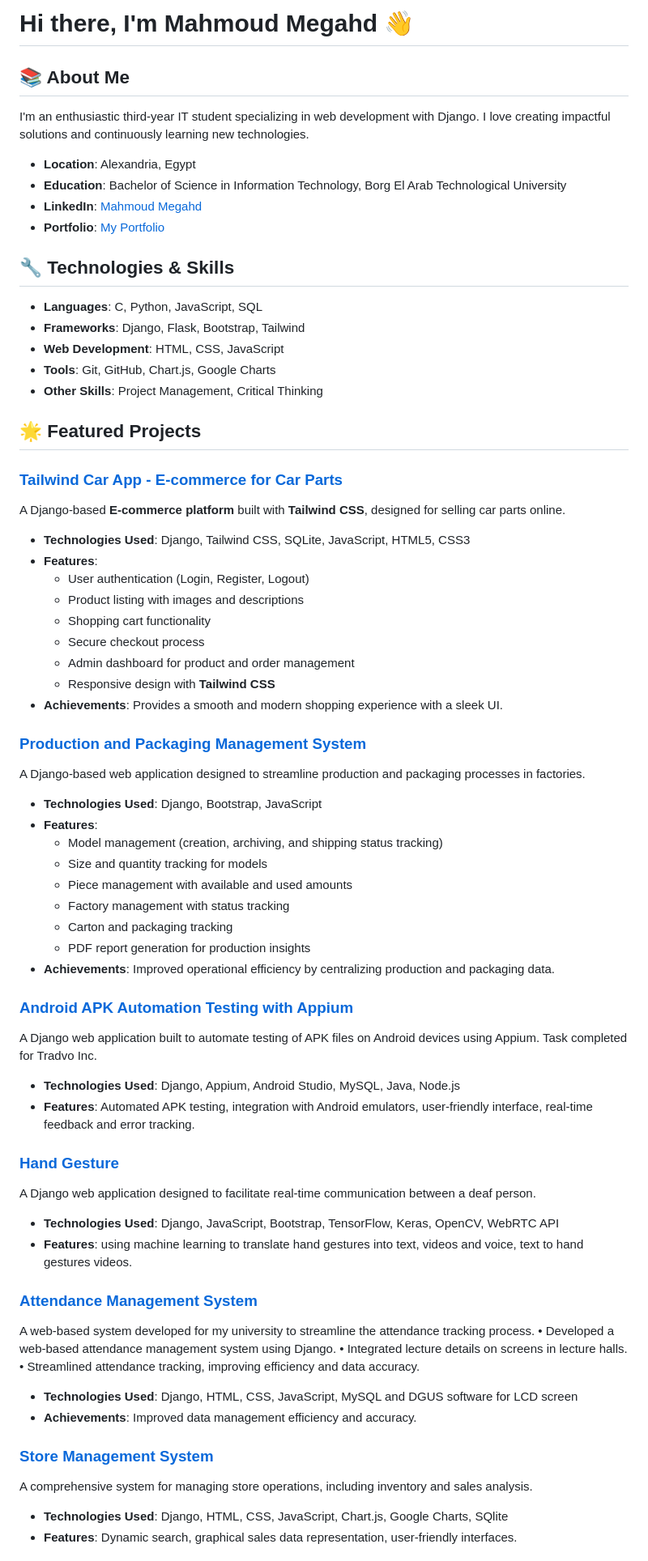
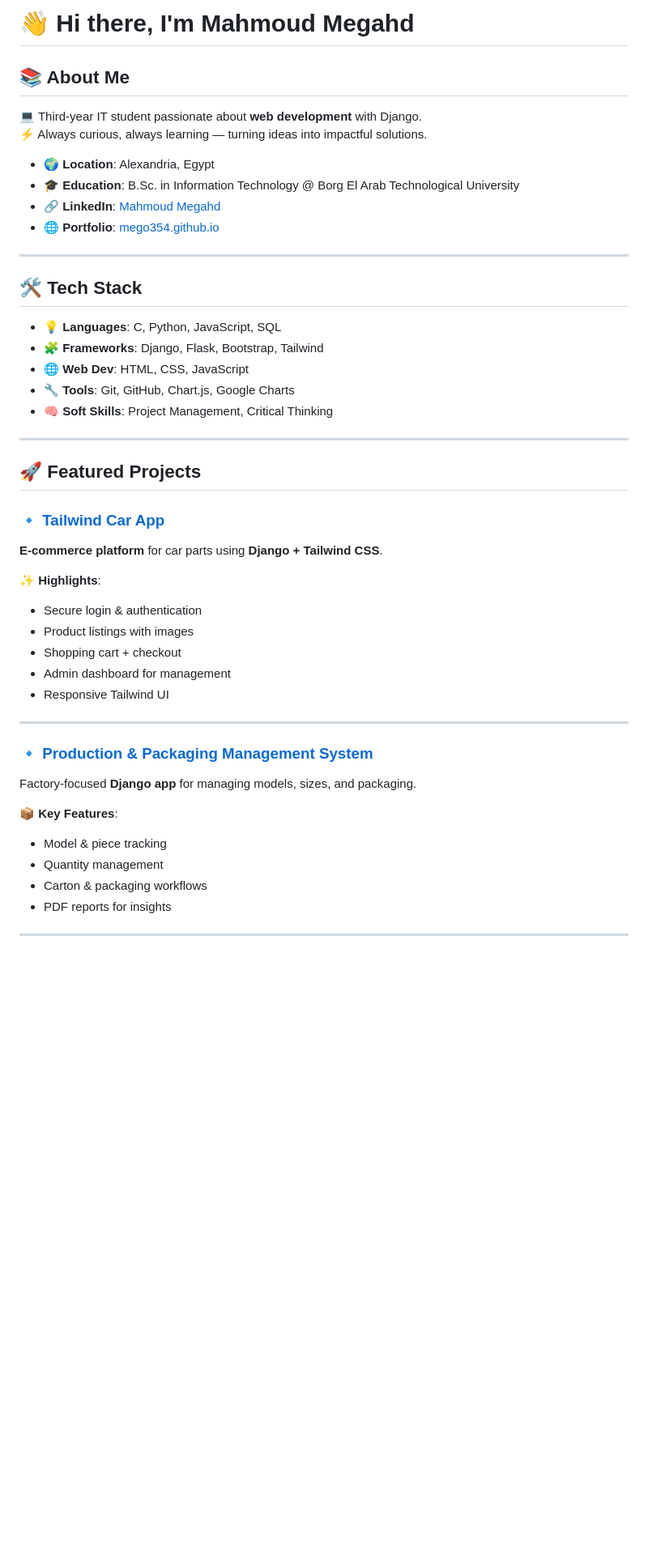
Before and after one commit to mego354/mego354, a Markdown page: README.md, the part around one of its changes. Shown at 81% size. GitHub-like rendering; blank space fills up the shorter version.

Commit message:
Revise README with updated information and projects

```diff
--- a/README.md
+++ b/README.md
@@ -1,70 +1,49 @@
-# Hi there, I'm Mahmoud Megahd 👋
+# 👋 Hi there, I'm **Mahmoud Megahd**
 
 ## 📚 About Me
 
-I'm an enthusiastic third-year IT student specializing in web development with Django. I love creating impactful solutions and continuously learning new technologies.
+💻 Third-year IT student passionate about **web development** with Django.
+⚡ Always curious, always learning — turning ideas into impactful solutions.
 
-- **Location**: Alexandria, Egypt
-- **Education**: Bachelor of Science in Information Technology, Borg El Arab Technological University
-- **LinkedIn**: [Mahmoud Megahd](http://www.linkedin.com/in/mahmoudmegahd/)
-- **Portfolio**: [My Portfolio](https://mego354.github.io/mego354/)
+- 🌍 **Location**: Alexandria, Egypt
+- 🎓 **Education**: B.Sc. in Information Technology @ Borg El Arab Technological University
+- 🔗 **LinkedIn**: [Mahmoud Megahd](http://www.linkedin.com/in/mahmoudmegahd/)
+- 🌐 **Portfolio**: [mego354.github.io](https://mego354.github.io/mego354/)
 
-## 🔧 Technologies & Skills
+---
 
-- **Languages**: C, Python, JavaScript, SQL
-- **Frameworks**: Django, Flask, Bootstrap, Tailwind
-- **Web Development**: HTML, CSS, JavaScript
-- **Tools**: Git, GitHub, Chart.js, Google Charts
-- **Other Skills**: Project Management, Critical Thinking
+## 🛠️ Tech Stack
 
-## 🌟 Featured Projects
+- 💡 **Languages**: C, Python, JavaScript, SQL
+- 🧩 **Frameworks**: Django, Flask, Bootstrap, Tailwind
+- 🌐 **Web Dev**: HTML, CSS, JavaScript
+- 🔧 **Tools**: Git, GitHub, Chart.js, Google Charts
+- 🧠 **Soft Skills**: Project Management, Critical Thinking
 
-### [Tailwind Car App - E-commerce for Car Parts](https://github.com/mego354/Tailwind-car-app)
-A Django-based **E-commerce platform** built with **Tailwind CSS**, designed for selling car parts online.
+---
 
-- **Technologies Used**: Django, Tailwind CSS, SQLite, JavaScript, HTML5, CSS3
-- **Features**:
-  - User authentication (Login, Register, Logout)
-  - Product listing with images and descriptions
-  - Shopping cart functionality
-  - Secure checkout process
-  - Admin dashboard for product and order management
-  - Responsive design with **Tailwind CSS**
-- **Achievements**: Provides a smooth and modern shopping experience with a sleek UI.
+## 🚀 Featured Projects
 
-### [Production and Packaging Management System](https://github.com/mego354/Honest)
-A Django-based web application designed to streamline production and packaging processes in factories.
-- **Technologies Used**: Django, Bootstrap, JavaScript
-- **Features**:
-  - Model management (creation, archiving, and shipping status tracking)
-  - Size and quantity tracking for models
-  - Piece management with available and used amounts
-  - Factory management with status tracking
-  - Carton and packaging tracking
-  - PDF report generation for production insights
-- **Achievements**: Improved operational efficiency by centralizing production and packaging data.
+### 🔹 [Tailwind Car App](https://github.com/mego354/Tailwind-car-app)
+**E-commerce platform** for car parts using **Django + Tailwind CSS**.
 
-### [Android APK Automation Testing with Appium](https://github.com/mego354/Automation-Testing)
-A Django web application built to automate testing of APK files on Android devices using Appium. Task completed for Tradvo Inc.
-- **Technologies Used**: Django, Appium, Android Studio, MySQL, Java, Node.js
-- **Features**: Automated APK testing, integration with Android emulators, user-friendly interface, real-time feedback and error tracking.
+✨ **Highlights**:
+- Secure login & authentication
+- Product listings with images
+- Shopping cart + checkout
+- Admin dashboard for management
+- Responsive Tailwind UI
 
-### [Hand Gesture](https://github.com/mego354/Hand-Gesture-Project)
-A Django web application designed to facilitate real-time communication between a deaf person.
-- **Technologies Used**: Django, JavaScript, Bootstrap, TensorFlow, Keras, OpenCV, WebRTC API
-- **Features**: using machine learning to translate hand gestures into text, videos and voice, text to hand gestures videos.
+---
 
-### [Attendance Management System](https://github.com/mego354/Attendance-Management)
-A web-based system developed for my university to streamline the attendance tracking process.
-• Developed a web-based attendance management system using Django.
-• Integrated lecture details on screens in lecture halls.
-• Streamlined attendance tracking, improving efficiency and data accuracy.
-- **Technologies Used**: Django, HTML, CSS, JavaScript, MySQL and DGUS software for LCD screen
-- **Achievements**: Improved data management efficiency and accuracy.
+### 🔹 [Production & Packaging Management System](https://github.com/mego354/Honest)
+Factory-focused **Django app** for managing models, sizes, and packaging.
 
-### [Store Management System](https://github.com/mego354/Al-Asel)
-A comprehensive system for managing store operations, including inventory and sales analysis.
-- **Technologies Used**: Django, HTML, CSS, JavaScript, Chart.js, Google Charts, SQlite
-- **Features**: Dynamic search, graphical sales data representation, user-friendly interfaces.
+📦 **Key Features**:
+- Model & piece tracking
+- Quantity management
+- Carton & packaging workflows
+- PDF reports for insights
 
+---
 
```
Also changed, not shown: other parts of README.md (+55 -9 lines).
